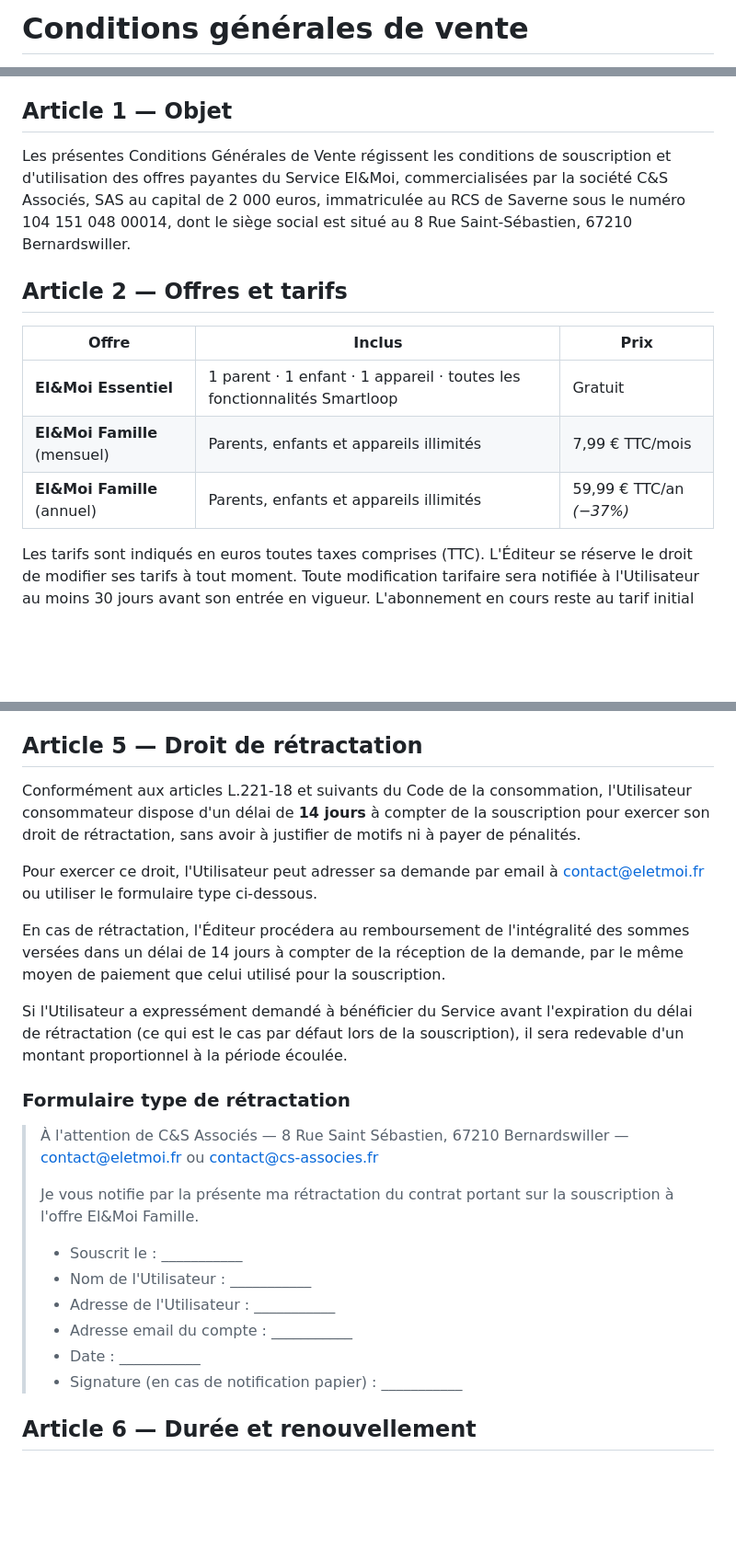
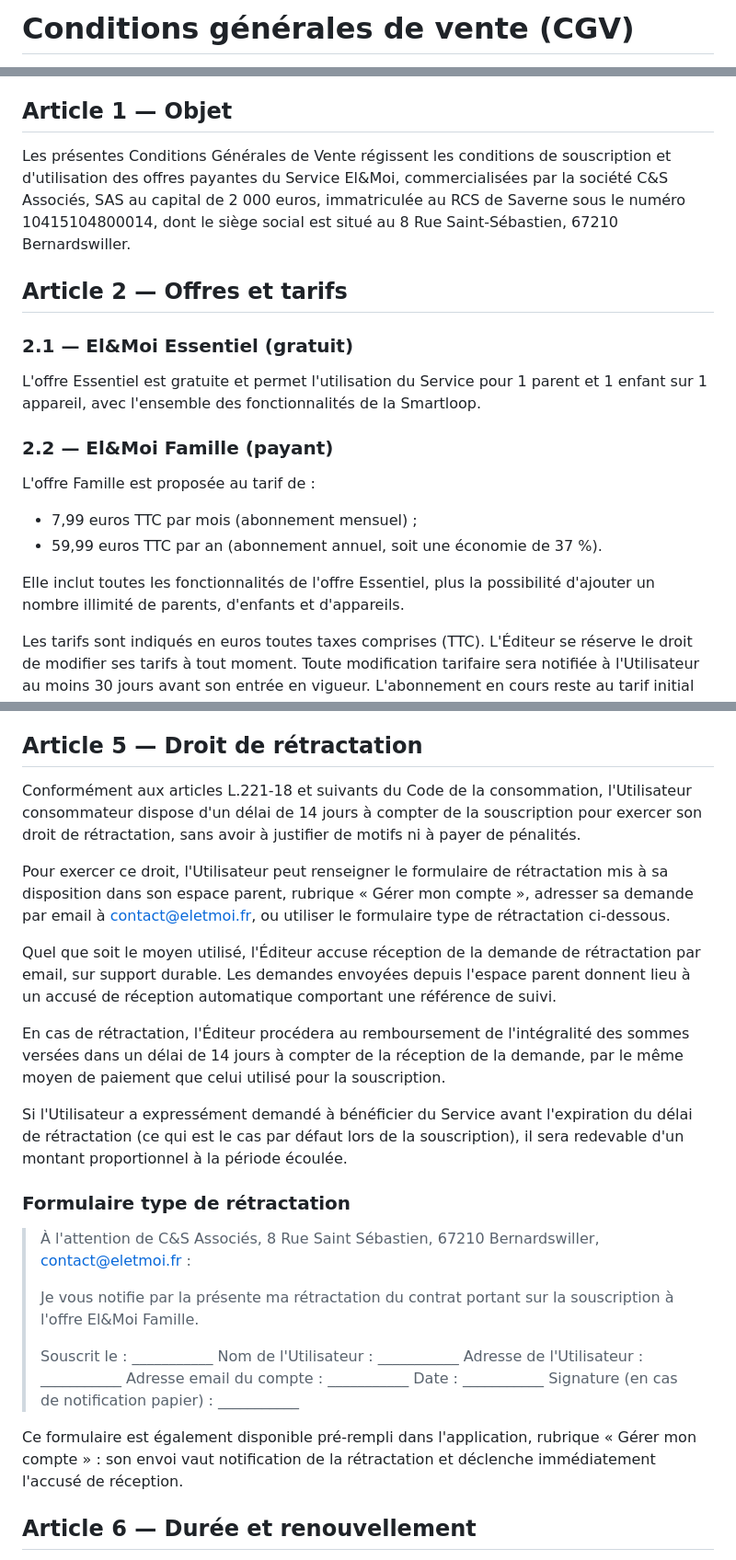
Before and after one commit to phil19928/eletmoi, a Markdown page: src/legal/cgv.md, 3 parts joined by grey strips. Shown at 92% size. Rendered like a GitHub page; blank space fills up the shorter version.

Commit message:
update: revise CGV wording, pricing details and retractation process
Co-Authored-By: Claude Opus 5 <noreply@anthropic.com>

```diff
--- a/src/legal/cgv.md
+++ b/src/legal/cgv.md
@@ -1,2 +1,2 @@
-# Conditions générales de vente
+# Conditions générales de vente (CGV)
 
@@ -4,15 +4,22 @@
 
 ## Article 1 — Objet
 
-Les présentes Conditions Générales de Vente régissent les conditions de souscription et d'utilisation des offres payantes du Service El&Moi, commercialisées par la société C&S Associés, SAS au capital de 2 000 euros, immatriculée au RCS de Saverne sous le numéro 104 151 048 00014, dont le siège social est situé au 8 Rue Saint-Sébastien, 67210 Bernardswiller.
+Les présentes Conditions Générales de Vente régissent les conditions de souscription et d'utilisation des offres payantes du Service El&Moi, commercialisées par la société C&S Associés, SAS au capital de 2 000 euros, immatriculée au RCS de Saverne sous le numéro 10415104800014, dont le siège social est situé au 8 Rue Saint-Sébastien, 67210 Bernardswiller.
 
 ## Article 2 — Offres et tarifs
 
-| Offre | Inclus | Prix |
-|---|---|---|
-| **El&Moi Essentiel** | 1 parent · 1 enfant · 1 appareil · toutes les fonctionnalités Smartloop | Gratuit |
-| **El&Moi Famille** (mensuel) | Parents, enfants et appareils illimités | 7,99 € TTC/mois |
-| **El&Moi Famille** (annuel) | Parents, enfants et appareils illimités | 59,99 € TTC/an *(−37%)* |
+### 2.1 — El&Moi Essentiel (gratuit)
+
+L'offre Essentiel est gratuite et permet l'utilisation du Service pour 1 parent et 1 enfant sur 1 appareil, avec l'ensemble des fonctionnalités de la Smartloop.
+
+### 2.2 — El&Moi Famille (payant)
+
+L'offre Famille est proposée au tarif de :
+
+- 7,99 euros TTC par mois (abonnement mensuel) ;
+- 59,99 euros TTC par an (abonnement annuel, soit une économie de 37 %).
+
+Elle inclut toutes les fonctionnalités de l'offre Essentiel, plus la possibilité d'ajouter un nombre illimité de parents, d'enfants et d'appareils.
 
 Les tarifs sont indiqués en euros toutes taxes comprises (TTC). L'Éditeur se réserve le droit de modifier ses tarifs à tout moment. Toute modification tarifaire sera notifiée à l'Utilisateur au moins 30 jours avant son entrée en vigueur. L'abonnement en cours reste au tarif initial jusqu'à son échéance.
 
@@ -32,9 +39,11 @@ En cas d'échec de paiement, l'Éditeur informera l'Utilisateur et tentera un no
 
 ## Article 5 — Droit de rétractation
 
-Conformément aux articles L.221-18 et suivants du Code de la consommation, l'Utilisateur consommateur dispose d'un délai de **14 jours** à compter de la souscription pour exercer son droit de rétractation, sans avoir à justifier de motifs ni à payer de pénalités.
+Conformément aux articles L.221-18 et suivants du Code de la consommation, l'Utilisateur consommateur dispose d'un délai de 14 jours à compter de la souscription pour exercer son droit de rétractation, sans avoir à justifier de motifs ni à payer de pénalités.
 
-Pour exercer ce droit, l'Utilisateur peut adresser sa demande par email à contact@eletmoi.fr ou utiliser le formulaire type ci-dessous.
+Pour exercer ce droit, l'Utilisateur peut renseigner le formulaire de rétractation mis à sa disposition dans son espace parent, rubrique « Gérer mon compte », adresser sa demande par email à contact@eletmoi.fr, ou utiliser le formulaire type de rétractation ci-dessous.
+
+Quel que soit le moyen utilisé, l'Éditeur accuse réception de la demande de rétractation par email, sur support durable. Les demandes envoyées depuis l'espace parent donnent lieu à un accusé de réception automatique comportant une référence de suivi.
 
 En cas de rétractation, l'Éditeur procédera au remboursement de l'intégralité des sommes versées dans un délai de 14 jours à compter de la réception de la demande, par le même moyen de paiement que celui utilisé pour la souscription.
 
@@ -42,16 +51,18 @@ Si l'Utilisateur a expressément demandé à bénéficier du Service avant l'exp
 
 ### Formulaire type de rétractation
 
-> À l'attention de C&S Associés — 8 Rue Saint Sébastien, 67210 Bernardswiller — contact@eletmoi.fr ou contact@cs-associes.fr
+> À l'attention de C&S Associés, 8 Rue Saint Sébastien, 67210 Bernardswiller, contact@eletmoi.fr :
 >
 > Je vous notifie par la présente ma rétractation du contrat portant sur la souscription à l'offre El&Moi Famille.
 >
-> - Souscrit le : ___________
-> - Nom de l'Utilisateur : ___________
-> - Adresse de l'Utilisateur : ___________
-> - Adresse email du compte : ___________
-> - Date : ___________
-> - Signature (en cas de notification papier) : ___________
+> Souscrit le : ___________
+> Nom de l'Utilisateur : ___________
+> Adresse de l'Utilisateur : ___________
+> Adresse email du compte : ___________
+> Date : ___________
+> Signature (en cas de notification papier) : ___________
+
+Ce formulaire est également disponible pré-rempli dans l'application, rubrique « Gérer mon compte » : son envoi vaut notification de la rétractation et déclenche immédiatement l'accusé de réception.
 
 ## Article 6 — Durée et renouvellement
 
```
Also changed, not shown: other parts of src/legal/cgv.md (+7 -7 lines).
